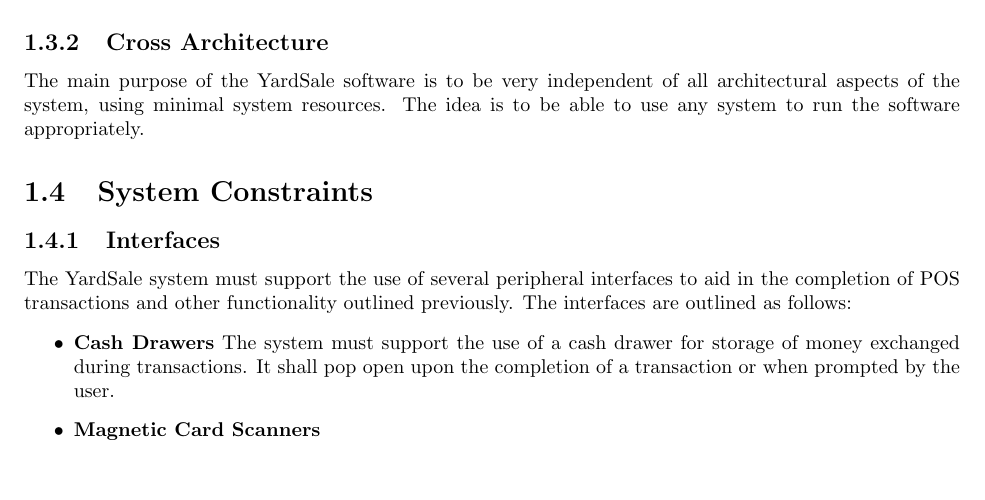
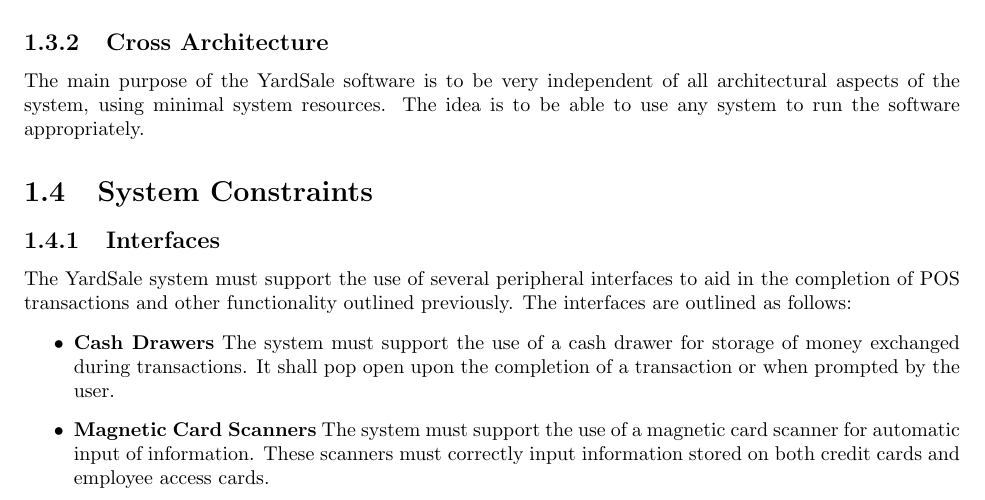
Before and after one commit to mentat/YardSale, a LaTeX document (doc/Requirements/Requirements.tex): part of page 7 of 33, cut so that both start at the same text. Compiled offline with pdfLaTeX.

Commit message:
blah blah blah.

```diff
--- a/doc/Requirements/Requirements.tex
+++ b/doc/Requirements/Requirements.tex
@@ -304,7 +304,10 @@
 	    It shall pop open upon the completion of a transaction or when
 	    prompted by the user.
 
-	    \item {\bf Magnetic Card Scanners}
+	    \item {\bf Magnetic Card Scanners} The system must support the use
+	    of a magnetic card scanner for automatic input of information.  These
+	    scanners must correctly input information stored on both credit cards
+	    and employee access cards.
 
 	    \item {\bf Barcode Scanners} The system must support the use of
 	    a barcode scanner for automatic input of items for inventory
```
